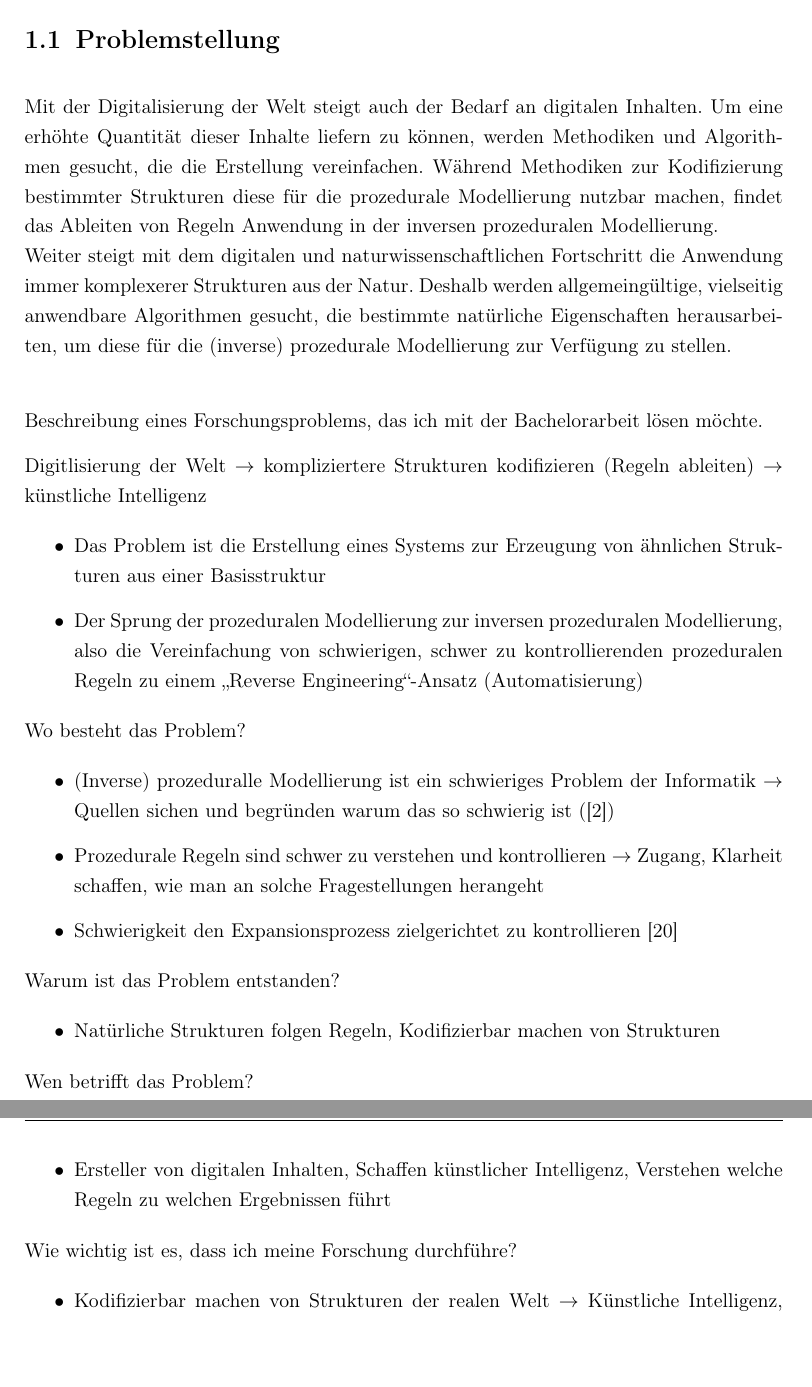
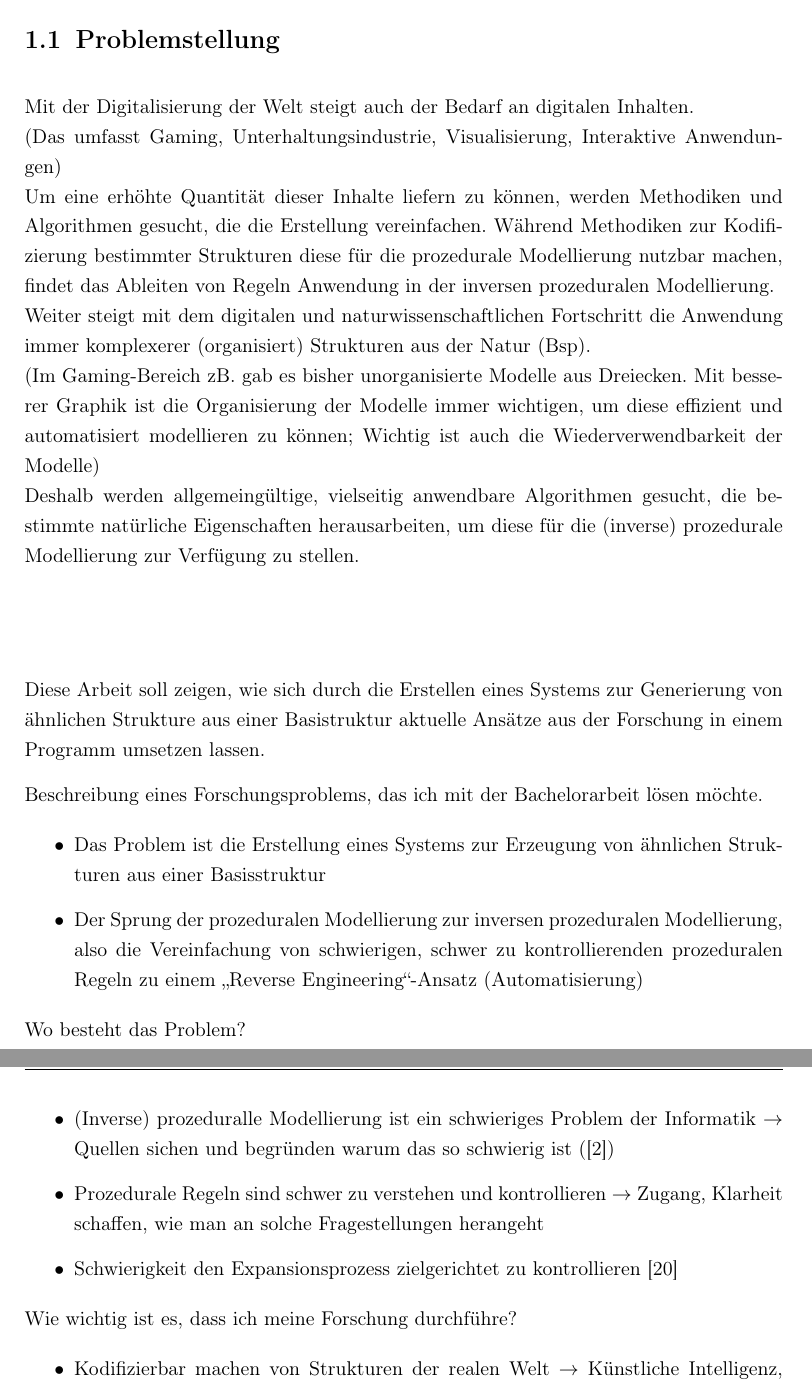
Before and after one commit to adrian-helberg/bachelor, a LaTeX thesis (Ausarbeitungen/src/thesis.tex, which reads Ausarbeitungen/src/chapters/einleitung.tex): two parts of pages 12 and 13 of 45, joined at a grey line, cut so that both start at the same text, the shorter picture padded with empty space. Compiled offline with pdfLaTeX.

Commit message:
Thesis: Further introduction

```diff
--- a/Ausarbeitungen/src/chapters/einleitung.tex
+++ b/Ausarbeitungen/src/chapters/einleitung.tex
@@ -29,21 +29,30 @@ inferiert werden kann, das dann zur Generierung von ähnlichen Strukturen genutz
 
 \section{Problemstellung}
 
-Mit der Digitalisierung der Welt steigt auch der Bedarf an digitalen Inhalten.
+Mit der Digitalisierung der Welt steigt auch der Bedarf an digitalen Inhalten.\\
+(Das umfasst Gaming, Unterhaltungsindustrie, Visualisierung, Interaktive Anwendungen)\\
 Um eine erhöhte Quantität dieser Inhalte liefern zu können, werden Methodiken und Algorithmen gesucht, die die Erstellung
 vereinfachen.
 Während Methodiken zur Kodifizierung bestimmter Strukturen diese für die prozedurale Modellierung nutzbar machen,
 findet das Ableiten von Regeln Anwendung in der inversen prozeduralen Modellierung.\\
-Weiter steigt mit dem digitalen und naturwissenschaftlichen Fortschritt die Anwendung immer komplexerer Strukturen aus
-der Natur.
+Weiter steigt mit dem digitalen und naturwissenschaftlichen Fortschritt die Anwendung immer komplexerer (organisiert)
+Strukturen aus der Natur (Bsp).\\
+(Im Gaming-Bereich zB. gab es bisher unorganisierte Modelle aus Dreiecken. Mit besserer Graphik ist die Organisierung der
+Modelle immer wichtigen, um diese effizient und automatisiert modellieren zu können; Wichtig ist auch die Wiederverwendbarkeit
+der Modelle)\\
 Deshalb werden allgemeingültige, vielseitig anwendbare Algorithmen gesucht, die bestimmte natürliche Eigenschaften
-herausarbeiten, um diese für die (inverse) prozedurale Modellierung zur Verfügung zu stellen.\\
+herausarbeiten, um diese für die (inverse) prozedurale Modellierung zur Verfügung zu stellen.
+\\~\\
+
+\\~\\
+Diese Arbeit soll zeigen, wie sich durch die Erstellen eines Systems zur Generierung von ähnlichen Strukture aus einer
+Basistruktur aktuelle Ansätze aus der Forschung in einem Programm umsetzen lassen.
+
+
+
 
 
 Beschreibung eines Forschungsproblems, das ich mit der Bachelorarbeit lösen möchte.
-
-Digitlisierung der Welt $\rightarrow$ kompliziertere Strukturen kodifizieren (Regeln ableiten) $\rightarrow$ künstliche
-Intelligenz
 
 \begin{itemize}
     \item Das Problem ist die Erstellung eines Systems zur Erzeugung von ähnlichen Strukturen aus einer Basisstruktur
@@ -59,18 +68,6 @@ Wo besteht das Problem?
     \item Prozedurale Regeln sind schwer zu verstehen und kontrollieren $\rightarrow$ Zugang, Klarheit schaffen, wie man an
     solche Fragestellungen herangeht
     \item Schwierigkeit den Expansionsprozess zielgerichtet zu kontrollieren~\cite{prusinkiewicz_1990}
-\end{itemize}
-
-Warum ist das Problem entstanden?
-
-\begin{itemize}
-    \item Natürliche Strukturen folgen Regeln, Kodifizierbar machen von Strukturen
-\end{itemize}
-
-Wen betrifft das Problem?
-
-\begin{itemize}
-    \item Ersteller von digitalen Inhalten, Schaffen künstlicher Intelligenz, Verstehen welche Regeln zu welchen Ergebnissen führt
 \end{itemize}
 
 Wie wichtig ist es, dass ich meine Forschung durchführe?
```
